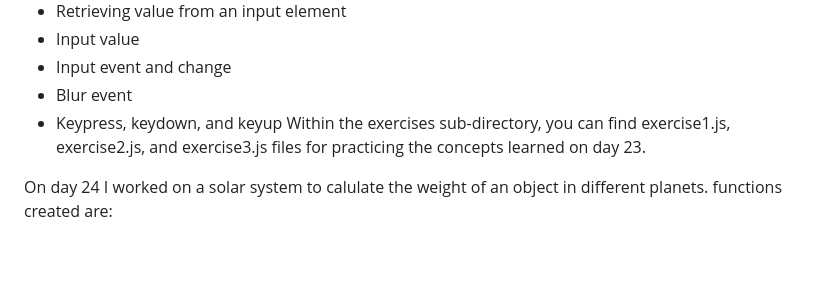
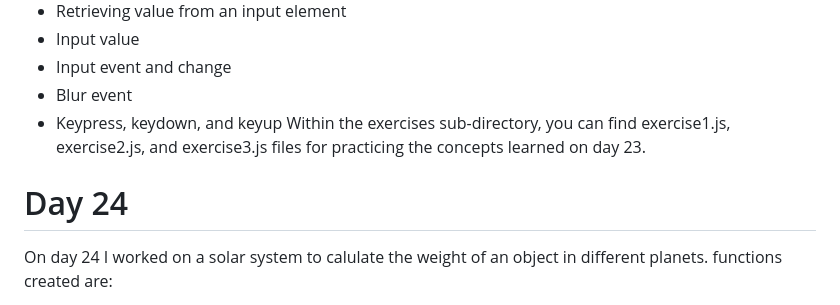
Before and after one commit to Olawale29/30daysJavaScript, a Markdown page: README.md, the part around the change. Rendered like a GitHub page; blank space fills up the shorter version.

```diff
--- a/README.md
+++ b/README.md
@@ -330,6 +330,7 @@ Event Listeners:
 - Keypress, keydown, and keyup
 Within the exercises sub-directory, you can find exercise1.js, exercise2.js, and exercise3.js files for practicing the concepts learned on day 23.
 
+# Day 24
 On day 24 I worked on a solar system to calulate the weight of an object in different planets.
 functions created are:
 - getOptionsValue()
```
